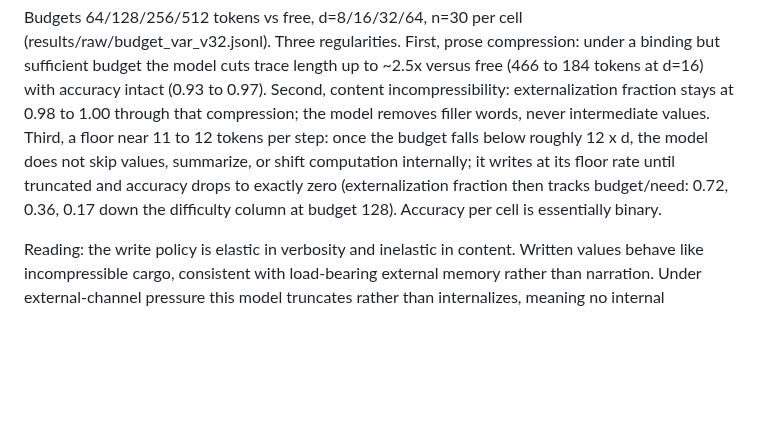
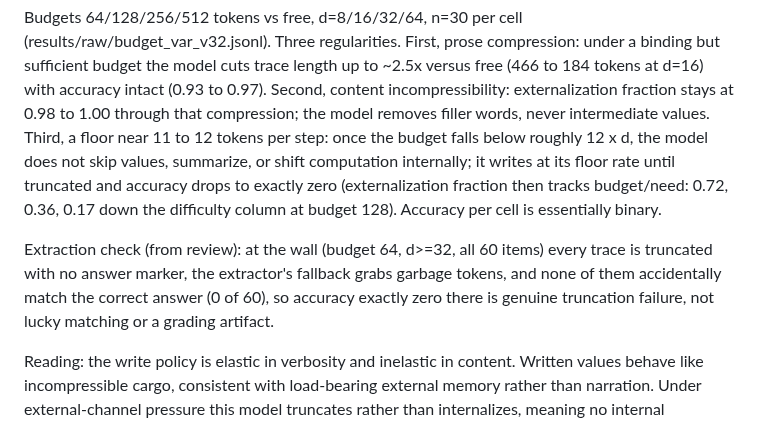
Before and after one commit to lijuliana/CS2881R-HW0, a Markdown page: notes/results-log.md, the part around the change. GitHub-like rendering; blank space fills up the shorter version.

Commit message:
verify budget-wall accuracy=0 is genuine truncation (0/60 lucky matches), per review point 4a

```diff
--- a/notes/results-log.md
+++ b/notes/results-log.md
@@ -25,6 +25,8 @@ Phase 1, 7B, free condition: mod arithmetic externalization runs 0.78 to 0.91 be
 ## 2026-08-01, token-budget sweep, v3.2, variable chains
 
 Budgets 64/128/256/512 tokens vs free, d=8/16/32/64, n=30 per cell (results/raw/budget_var_v32.jsonl). Three regularities. First, prose compression: under a binding but sufficient budget the model cuts trace length up to ~2.5x versus free (466 to 184 tokens at d=16) with accuracy intact (0.93 to 0.97). Second, content incompressibility: externalization fraction stays at 0.98 to 1.00 through that compression; the model removes filler words, never intermediate values. Third, a floor near 11 to 12 tokens per step: once the budget falls below roughly 12 x d, the model does not skip values, summarize, or shift computation internally; it writes at its floor rate until truncated and accuracy drops to exactly zero (externalization fraction then tracks budget/need: 0.72, 0.36, 0.17 down the difficulty column at budget 128). Accuracy per cell is essentially binary.
+
+Extraction check (from review): at the wall (budget 64, d>=32, all 60 items) every trace is truncated with no answer marker, the extractor's fallback grabs garbage tokens, and none of them accidentally match the correct answer (0 of 60), so accuracy exactly zero there is genuine truncation failure, not lucky matching or a grading artifact.
 
 Reading: the write policy is elastic in verbosity and inelastic in content. Written values behave like incompressible cargo, consistent with load-bearing external memory rather than narration. Under external-channel pressure this model truncates rather than internalizes, meaning no internal substitution capacity is available at these depths, the sharpest behavioral statement yet of the hierarchy's lower tier being mandatory. Caveats: single model, one family, instruction-based budgets (the model was told the cap, so floor behavior conflates cannot-compress with does-not-plan-for-cap); a reasoning-model version and a local 7B version with hard caps and no instruction are the natural follow-ups.
 
```
